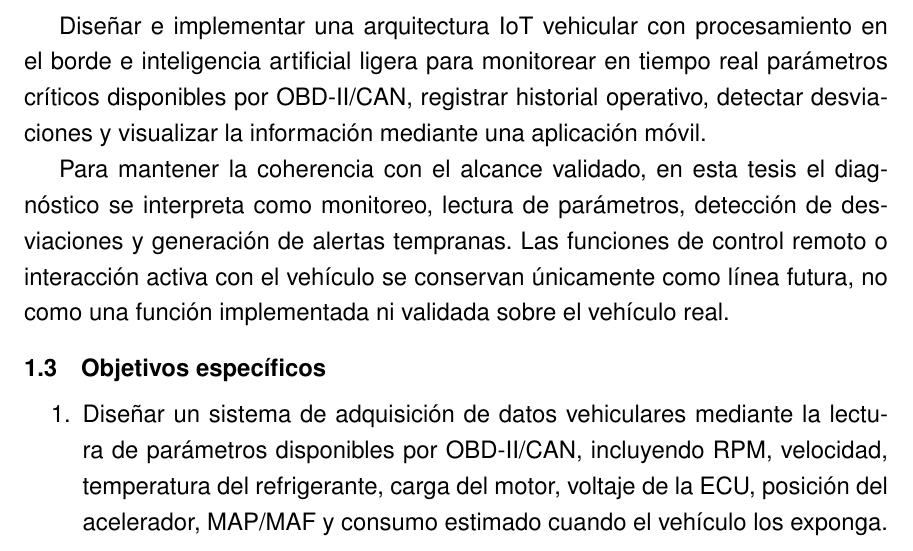
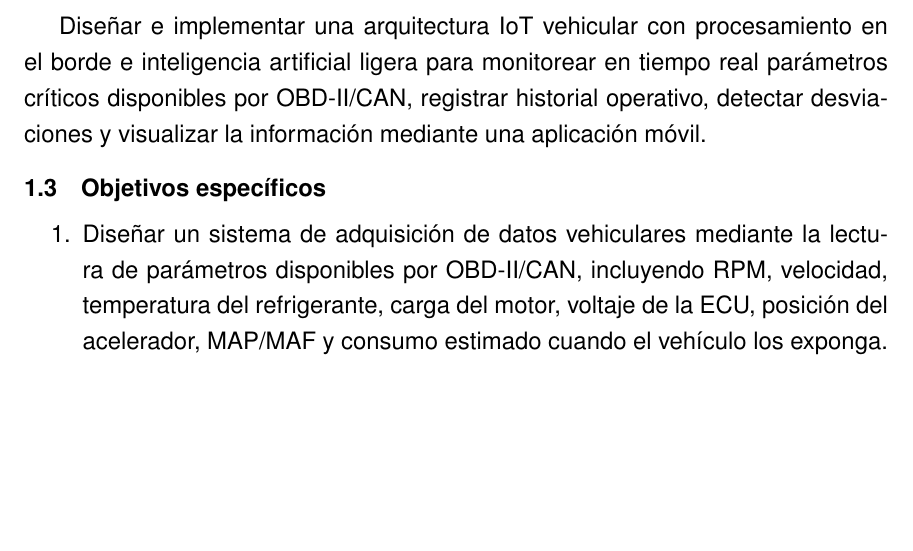
Before and after one commit to Fonio22/AutoSense, a LaTeX document (Writting/main.tex): part of page 22 of 154, cut so that both start at the same text, the shorter picture padded with empty space. Compiled offline with pdfLaTeX.

Commit message:
Refactor code structure for improved readability and maintainability

```diff
--- a/Writting/main.tex
+++ b/Writting/main.tex
@@ -264,7 +264,6 @@ El problema se concentra en cómo aprovechar la infraestructura existente en los
 \section{Objetivo general}
 Diseñar e implementar una arquitectura IoT vehicular con procesamiento en el borde e inteligencia artificial ligera para monitorear en tiempo real parámetros críticos disponibles por OBD-II/CAN, registrar historial operativo, detectar desviaciones y visualizar la información mediante una aplicación móvil.
 
-Para mantener la coherencia con el alcance validado, en esta tesis el diagnóstico se interpreta como monitoreo, lectura de parámetros, detección de desviaciones y generación de alertas tempranas. Las funciones de control remoto o interacción activa con el vehículo se conservan únicamente como línea futura, no como una función implementada ni validada sobre el vehículo real.
 \section{Objetivos específicos}
 
 \begin{enumerate}
```
Also changed, not shown: 8 other files.
